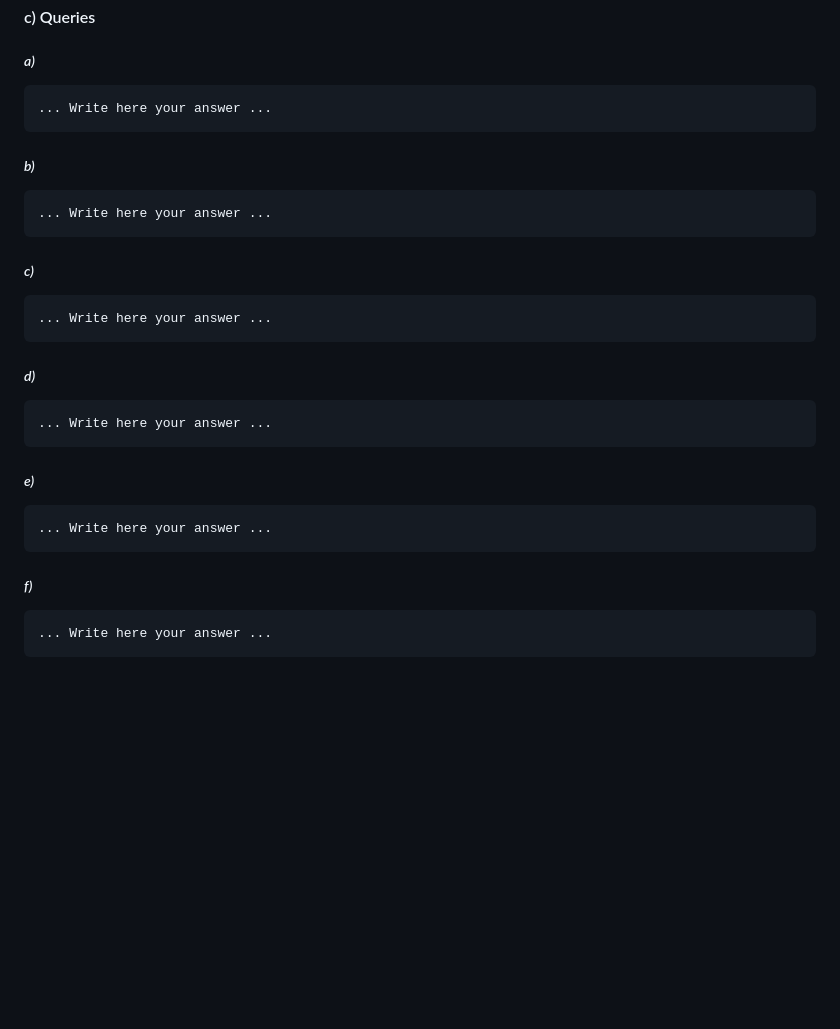
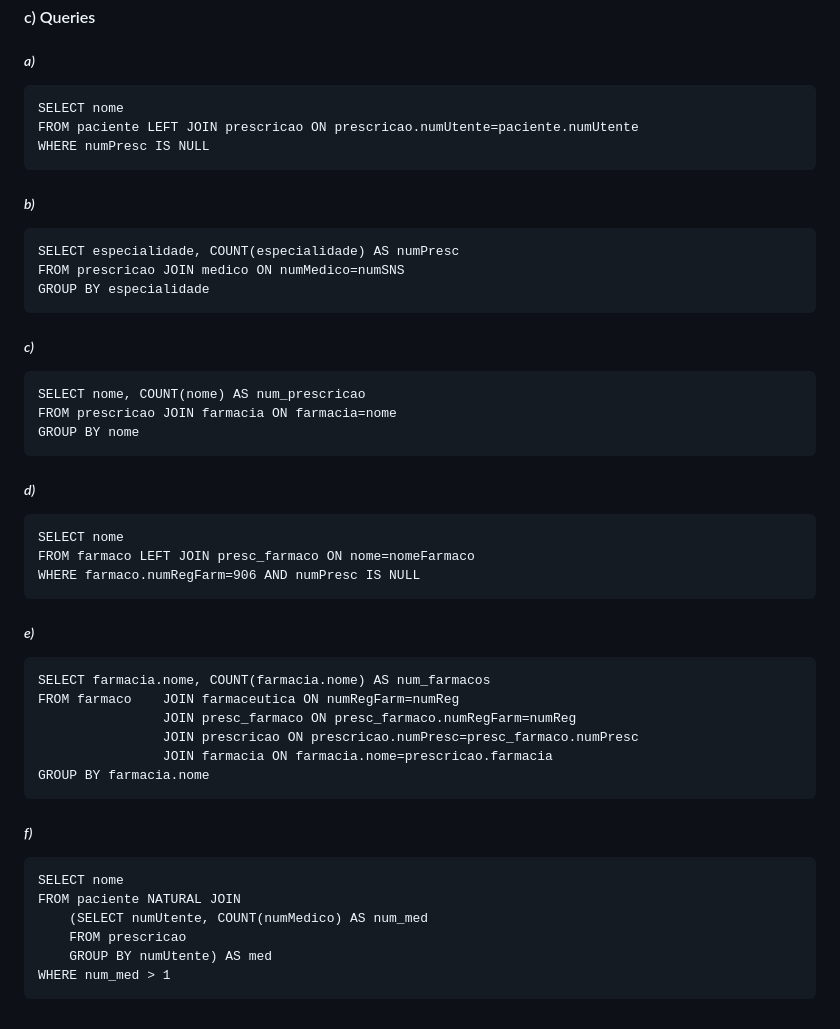
Before and after one commit to PedroDSFerreira/uni-bd, a Markdown page: 6/README.md, the part around the change. Rendered like a GitHub page; blank space fills up the shorter version.

Commit message:
Ex. 2.3 c)

````diff
--- a/6/README.md
+++ b/6/README.md
@@ -341,37 +341,55 @@ FROM encomenda 	JOIN fornecedor ON fornecedor=nif
 ##### *a)*
 
 ```
-... Write here your answer ...
+SELECT nome
+FROM paciente LEFT JOIN prescricao ON prescricao.numUtente=paciente.numUtente
+WHERE numPresc IS NULL
 ```
 
 ##### *b)*
 
 ```
-... Write here your answer ...
+SELECT especialidade, COUNT(especialidade) AS numPresc
+FROM prescricao JOIN medico ON numMedico=numSNS
+GROUP BY especialidade
 ```
 
 
 ##### *c)*
 
 ```
-... Write here your answer ...
+SELECT nome, COUNT(nome) AS num_prescricao
+FROM prescricao JOIN farmacia ON farmacia=nome
+GROUP BY nome
 ```
 
 
 ##### *d)*
 
 ```
-... Write here your answer ...
+SELECT nome
+FROM farmaco LEFT JOIN presc_farmaco ON nome=nomeFarmaco
+WHERE farmaco.numRegFarm=906 AND numPresc IS NULL
 ```
 
 ##### *e)*
 
 ```
-... Write here your answer ...
+SELECT farmacia.nome, COUNT(farmacia.nome) AS num_farmacos
+FROM farmaco 	JOIN farmaceutica ON numRegFarm=numReg
+				JOIN presc_farmaco ON presc_farmaco.numRegFarm=numReg
+				JOIN prescricao ON prescricao.numPresc=presc_farmaco.numPresc
+				JOIN farmacia ON farmacia.nome=prescricao.farmacia
+GROUP BY farmacia.nome
 ```
 
 ##### *f)*
 
 ```
-... Write here your answer ...
+SELECT nome
+FROM paciente NATURAL JOIN
+	(SELECT numUtente, COUNT(numMedico) AS num_med
+	FROM prescricao
+	GROUP BY numUtente) AS med
+WHERE num_med > 1
 ```
````
